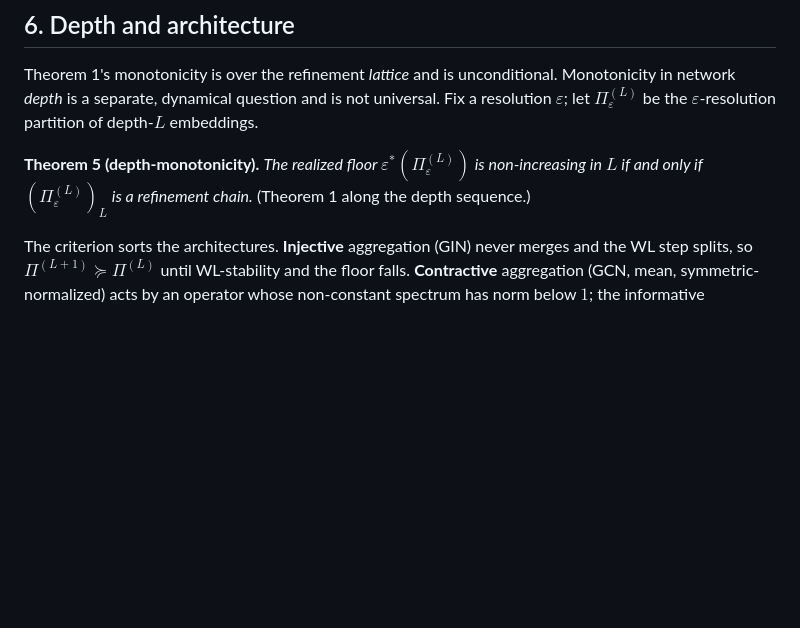
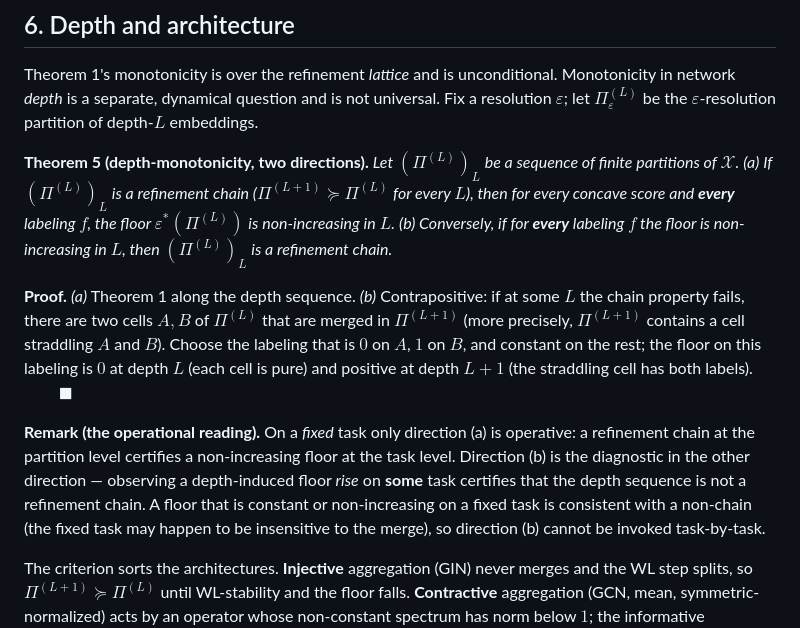
Before and after one commit to elouafiqAli/rigifity, a Markdown page: 03-t0-achievable_error_floor.md, the part around the change. GitHub-like rendering; blank space fills up the shorter version.

Commit message:
fix(thm5): restate iff with proper for-every-labeling quantifier
Closes C-2 of 05-pi_adversarial_audit_of_draft0.md. The original 'floor non-increasing iff refinement chain' is mis-quantified on a fixed task (audit section 1.2 gives a 4-point counterexample where a non-chain has zero floor on both partitions for the chosen labeling). Restated as a two-direction theorem: (a) chain implies non-increasing on every labeling; (b) non-increasing on every labeling implies chain. Adds a remark spelling out the operational reading: on a fixed task only (a) is operative; (b) is the contrapositive diagnostic (some-labeling floor rise certifies non-chain). The body of section 6 (architecture sorting) is rewritten in the next commit (C-1).

```diff
--- a/03-t0-achievable_error_floor.md
+++ b/03-t0-achievable_error_floor.md
@@ -116,7 +116,13 @@ The aggregator hierarchy of [Xu et al.] is then a corollary of Theorem 1. Sum is
 
 Theorem 1's monotonicity is over the refinement *lattice* and is unconditional. Monotonicity in network *depth* is a separate, dynamical question and is not universal. Fix a resolution $\varepsilon$; let $\Pi_\varepsilon^{(L)}$ be the $\varepsilon$-resolution partition of depth-$L$ embeddings.
 
-**Theorem 5 (depth-monotonicity).** *The realized floor $\varepsilon^\ast(\Pi_\varepsilon^{(L)})$ is non-increasing in $L$ if and only if $(\Pi_\varepsilon^{(L)})_L$ is a refinement chain.* (Theorem 1 along the depth sequence.)
+**Theorem 5 (depth-monotonicity, two directions).** *Let $(\Pi^{(L)})_L$ be a sequence of finite partitions of $\mathcal X$.*
+*(a) If $(\Pi^{(L)})_L$ is a refinement chain ($\Pi^{(L+1)}\succeq\Pi^{(L)}$ for every $L$), then for every concave score and **every** labeling $f$, the floor $\varepsilon^\ast(\Pi^{(L)})$ is non-increasing in $L$.*
+*(b) Conversely, if for **every** labeling $f$ the floor is non-increasing in $L$, then $(\Pi^{(L)})_L$ is a refinement chain.*
+
+**Proof.** *(a)* Theorem 1 along the depth sequence. *(b)* Contrapositive: if at some $L$ the chain property fails, there are two cells $A,B$ of $\Pi^{(L)}$ that are merged in $\Pi^{(L+1)}$ (more precisely, $\Pi^{(L+1)}$ contains a cell straddling $A$ and $B$). Choose the labeling that is $0$ on $A$, $1$ on $B$, and constant on the rest; the floor on this labeling is $0$ at depth $L$ (each cell is pure) and positive at depth $L+1$ (the straddling cell has both labels). $\qquad\blacksquare$
+
+**Remark (the operational reading).** On a *fixed* task only direction (a) is operative: a refinement chain at the partition level certifies a non-increasing floor at the task level. Direction (b) is the diagnostic in the other direction — observing a depth-induced floor *rise* on **some** task certifies that the depth sequence is not a refinement chain. A floor that is constant or non-increasing on a fixed task is consistent with a non-chain (the fixed task may happen to be insensitive to the merge), so direction (b) cannot be invoked task-by-task.
 
 The criterion sorts the architectures. **Injective** aggregation (GIN) never merges and the WL step splits, so $\Pi^{(L+1)}\succeq\Pi^{(L)}$ until WL-stability and the floor falls. **Contractive** aggregation (GCN, mean, symmetric-normalized) acts by an operator whose non-constant spectrum has norm below $1$; the informative component contracts at rate $\lambda_2^{\,L}$ ($\lambda_2$ the second eigenvalue magnitude, $1-\lambda_2$ the spectral gap), so at fixed resolution $\varepsilon$ distinct embeddings fall into the same grid cell past a critical depth — $\Pi_\varepsilon^{(L)}$ coarsens and the floor *rises*. This is over-smoothing, identified as the failure of depth-monotonicity, with the spectral gap setting its onset; we state the qualitative coarsening here and flag the quantitative rate (the dependence of the number of $\varepsilon$-distinguishable cells on $\lambda_2^L$) as an open problem (§8). **Join-type residual** architectures (jumping-knowledge, GCNII) carry forward earlier representations, so two nodes are separated iff some layer separated them and $\Pi_\varepsilon^{(L)}=\bigvee_{\ell\le L}\Pi_\varepsilon^{(\ell)}$ is monotone by construction — explaining why the standard remedy for over-smoothing works. **Attention** (GAT) refines if attention sharpens and contracts if it uniformizes; its regime is data-dependent and measurable by the bracket.
 
```
